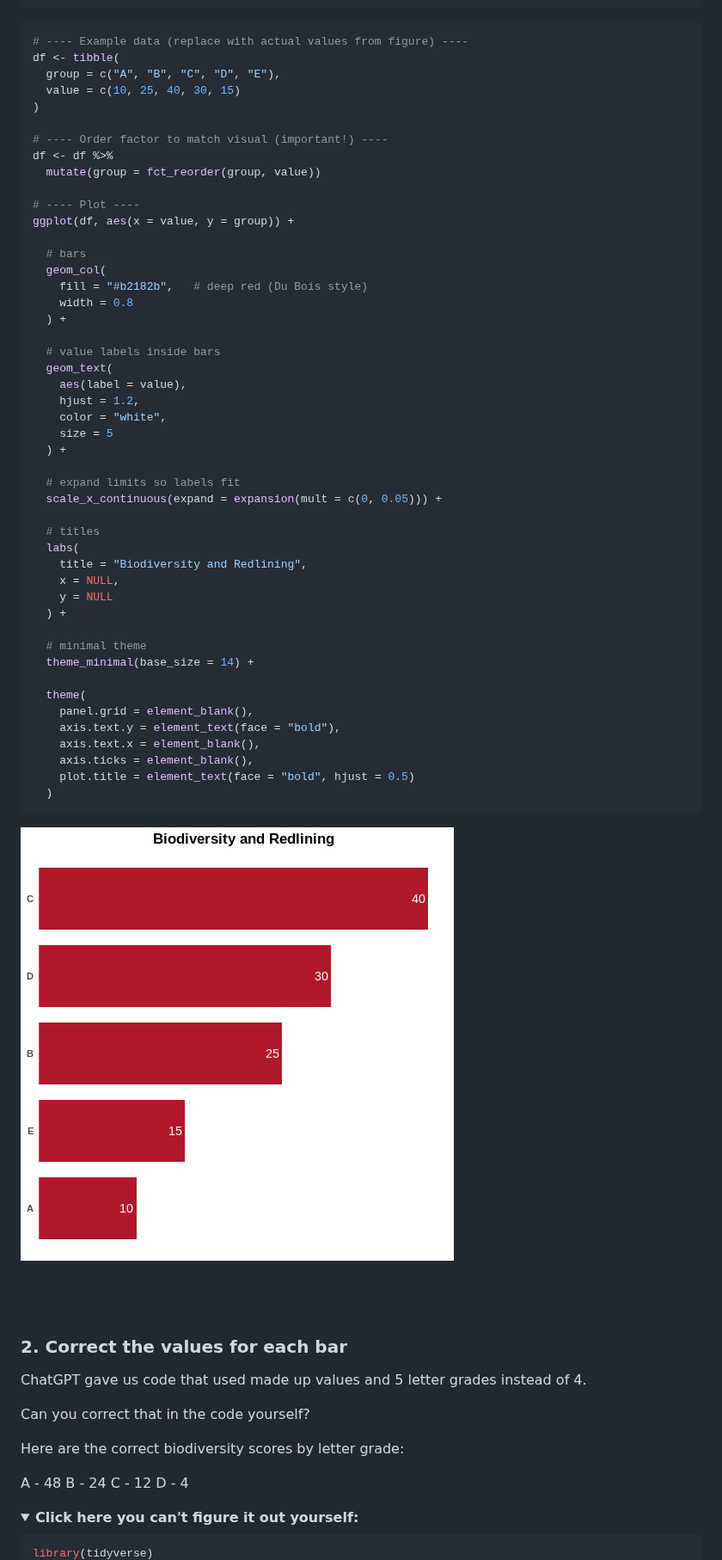
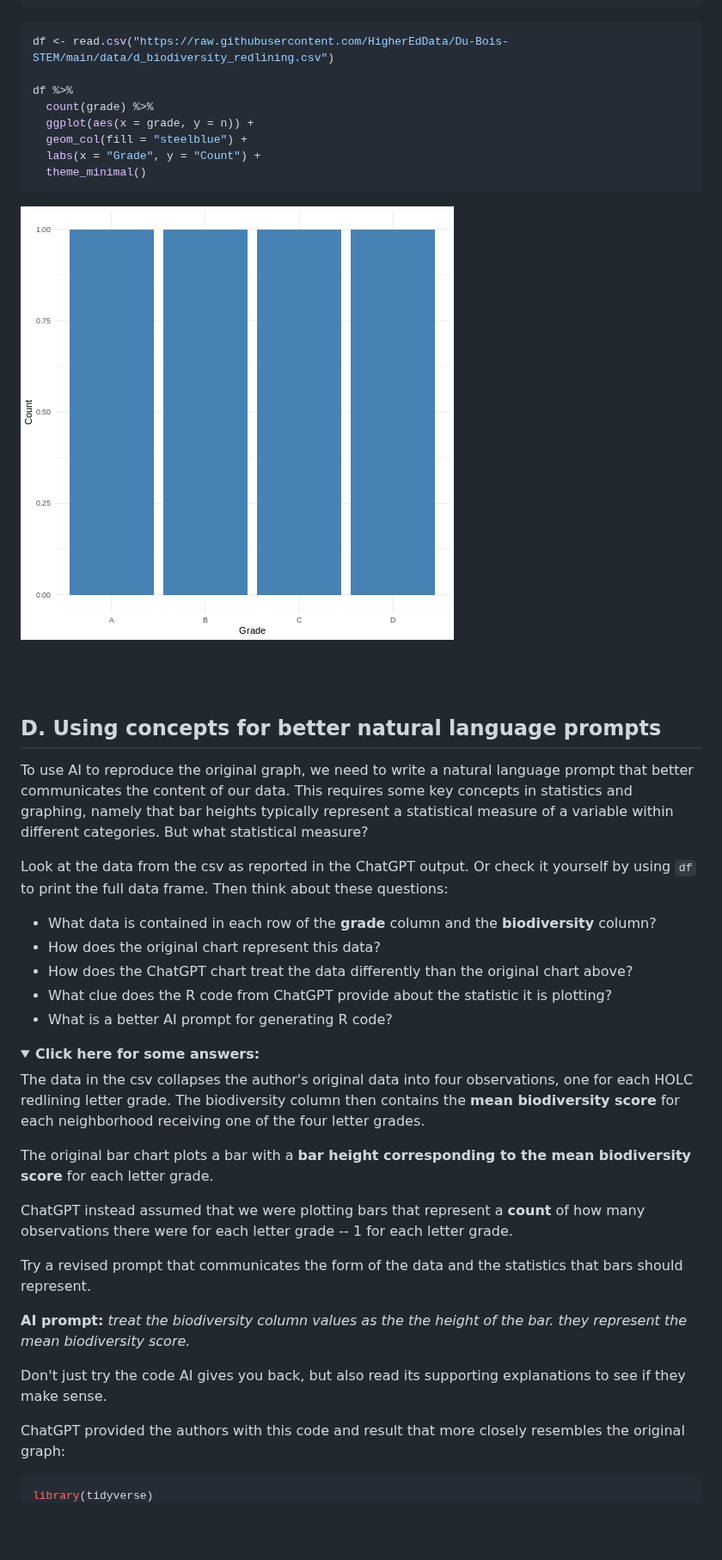
Before and after one commit to carpentries-incubator/R-Data-Viz-with-Du-Bois, a Markdown page: ai.md, the part around one of its changes. Shown at 86% size. Drawn GitHub-style; pictures changed too: fig/ai-rendered-unnamed-chunk-1-1.png; folded sections open; blank space fills up the shorter version.

````diff
--- a/ai.md
+++ b/ai.md
@@ -93,53 +111,14 @@ library(tidyverse)
 ```
 
 ``` r
-# ---- Example data (replace with actual values from figure) ----
-df <- tibble(
-  group = c("A", "B", "C", "D", "E"),
-  value = c(10, 25, 40, 30, 15)
-)
+df <- read.csv("https://raw.githubusercontent.com/HigherEdData/Du-Bois-STEM/main/data/d_biodiversity_redlining.csv")
 
-# ---- Order factor to match visual (important!) ----
-df <- df %>%
-  mutate(group = fct_reorder(group, value))
-
-# ---- Plot ----
-ggplot(df, aes(x = value, y = group)) +
-
-  # bars
-  geom_col(
-    fill = "#b2182b",   # deep red (Du Bois style)
-    width = 0.8
-  ) +
-
-  # value labels inside bars
-  geom_text(
-    aes(label = value),
-    hjust = 1.2,
-    color = "white",
-    size = 5
-  ) +
-
-  # expand limits so labels fit
-  scale_x_continuous(expand = expansion(mult = c(0, 0.05))) +
-
-  # titles
-  labs(
-    title = "Biodiversity and Redlining",
-    x = NULL,
-    y = NULL
-  ) +
-
-  # minimal theme
-  theme_minimal(base_size = 14) +
-
-  theme(
-    panel.grid = element_blank(),
-    axis.text.y = element_text(face = "bold"),
-    axis.text.x = element_blank(),
-    axis.ticks = element_blank(),
-    plot.title = element_text(face = "bold", hjust = 0.5)
-  )
+df %>%
+  count(grade) %>%
+  ggplot(aes(x = grade, y = n)) +
+  geom_col(fill = "steelblue") +
+  labs(x = "Grade", y = "Count") +
+  theme_minimal()
 ```
 
 <img src="fig/ai-rendered-unnamed-chunk-1-1.png" alt="" style="display: block; margin: auto;" />
@@ -148,20 +127,47 @@ ggplot(df, aes(x = value, y = group)) +
 
 <br><br>
 
-### 2. Correct the values for each bar
+## D. Using concepts for better natural language prompts
 
-ChatGPT gave us code that used made up values and 5 letter grades instead of 4.
+To use AI to reproduce the original graph, we need to write a natural language prompt
+that better communicates the content of our data. This requires some key concepts
+in statistics and graphing, namely that bar heights typically represent a statistical
+measure of a variable within different categories. But what statistical measure?
 
-Can you correct that in the code yourself?
+Look at the data from the csv as reported in the ChatGPT output. Or check it yourself by using ```df```
+to print the full data frame. Then think about these questions:
 
-Here are the correct biodiversity scores by letter grade:
+* What data is contained in each row of the **grade** column and the
+**biodiversity** column?
+* How does the original chart represent this data?
+* How does the ChatGPT chart treat the data differently than the original chart above?
+* What clue does the R code from ChatGPT provide about the statistic it is plotting?
+* What is a better AI prompt for generating R code?
 
-A - 48
-B - 24
-C - 12
-D - 4
+<details> <summary><strong>Click here for some answers:</strong></summary>
 
-<details> <summary><strong>Click here you can't figure it out yourself:</strong></summary>
+The data in the csv collapses the author's original data into four observations,
+one for each HOLC redlining letter grade. The biodiversity column then contains
+the **mean biodiversity score** for each neighborhood receiving one of the four letter
+grades.
+
+The original bar chart plots a bar with a
+**bar height corresponding to the mean biodiversity score** for each letter grade.
+
+ChatGPT instead assumed that we were plotting bars that represent a **count** of how
+many observations there were for each letter grade -- 1 for each letter grade.
+
+Try a revised prompt that communicates the form of the data and the statistics
+that bars should represent.
+
+**AI prompt:** *treat the biodiversity column values as the the height of the bar. they represent*
+*the mean biodiversity score.*
+
+Don't just try the code AI gives you back, but also read its supporting explanations
+to see if they make sense.
+
+ChatGPT provided the authors with this code and result that more closely resembles
+the original graph:
 
 
 ``` r
````
Also changed, not shown: other parts of ai.md (+323 -286 lines), fig/ai-rendered-unnamed-chunk-2-1.png (added), fig/ai-rendered-unnamed-chunk-3-1.png (added), fig/ai-rendered-unnamed-chunk-4-1.png, fig/ai-rendered-unnamed-chunk-5-1.png, 3 other files.
